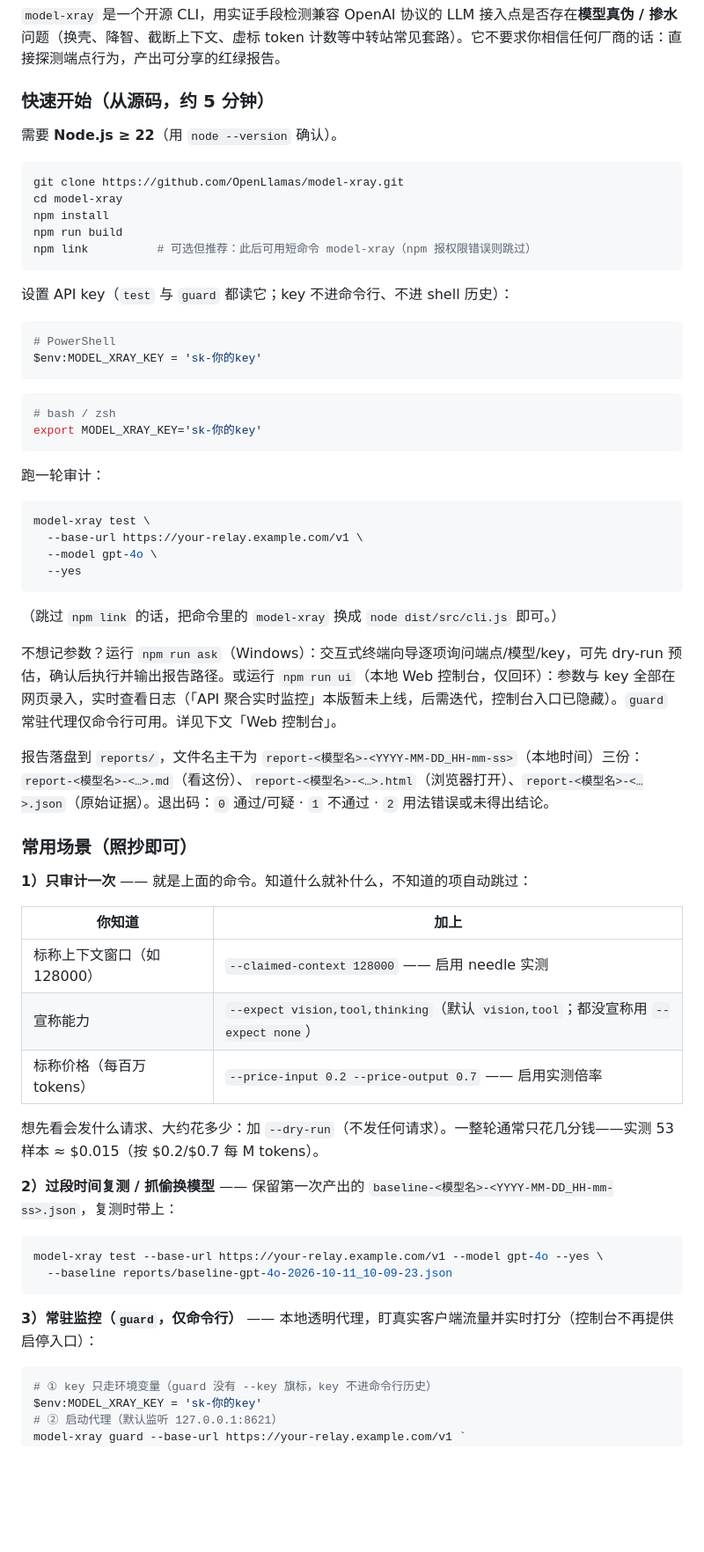
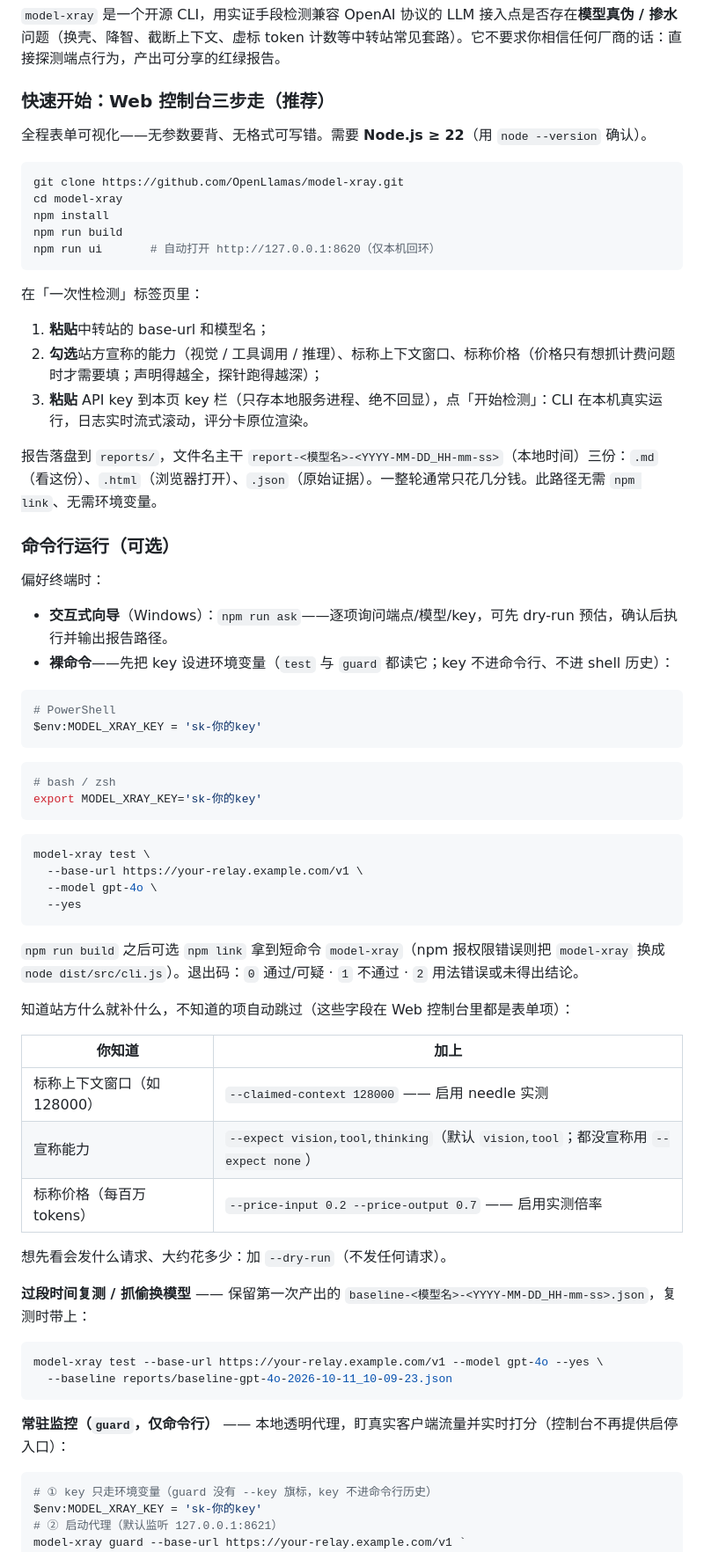
Before and after one commit to OpenLlamas/model-xray, a Markdown page: README.md, the part around one of its changes. Shown at 88% size. Rendered like a GitHub page; blank space fills up the shorter version.

````diff
--- a/README.md
+++ b/README.md
@@ -237,19 +236,32 @@ v0.2.0 — `test` and the P2 `guard` proxy (CLI-only) are functional, and in-rep
 
 `model-xray` 是一个开源 CLI，用实证手段检测兼容 OpenAI 协议的 LLM 接入点是否存在**模型真伪 / 掺水**问题（换壳、降智、截断上下文、虚标 token 计数等中转站常见套路）。它不要求你相信任何厂商的话：直接探测端点行为，产出可分享的红绿报告。
 
-### 快速开始（从源码，约 5 分钟）
+### 快速开始：Web 控制台三步走（推荐）
 
-需要 **Node.js ≥ 22**（用 `node --version` 确认）。
+全程表单可视化——无参数要背、无格式可写错。需要 **Node.js ≥ 22**（用 `node --version` 确认）。
 
 ```bash
 git clone https://github.com/OpenLlamas/model-xray.git
 cd model-xray
 npm install
 npm run build
-npm link          # 可选但推荐：此后可用短命令 model-xray（npm 报权限错误则跳过）
+npm run ui       # 自动打开 http://127.0.0.1:8620（仅本机回环）
 ```
 
-设置 API key（`test` 与 `guard` 都读它；key 不进命令行、不进 shell 历史）：
+在「一次性检测」标签页里：
+
+1. **粘贴**中转站的 base-url 和模型名；
+2. **勾选**站方宣称的能力（视觉 / 工具调用 / 推理）、标称上下文窗口、标称价格（价格只有想抓计费问题时才需要填；声明得越全，探针跑得越深）；
+3. **粘贴** API key 到本页 key 栏（只存本地服务进程、绝不回显），点「开始检测」：CLI 在本机真实运行，日志实时流式滚动，评分卡原位渲染。
+
+报告落盘到 `reports/`，文件名主干 `report-<模型名>-<YYYY-MM-DD_HH-mm-ss>`（本地时间）三份：`.md`（看这份）、`.html`（浏览器打开）、`.json`（原始证据）。一整轮通常只花几分钱。此路径无需 `npm link`、无需环境变量。
+
+### 命令行运行（可选）
+
+偏好终端时：
+
+- **交互式向导**（Windows）：`npm run ask`——逐项询问端点/模型/key，可先 dry-run 预估，确认后执行并输出报告路径。
+- **裸命令**——先把 key 设进环境变量（`test` 与 `guard` 都读它；key 不进命令行、不进 shell 历史）：
 
 ```powershell
 # PowerShell
@@ -261,8 +273,6 @@ $env:MODEL_XRAY_KEY = 'sk-你的key'
 export MODEL_XRAY_KEY='sk-你的key'
 ```
 
-跑一轮审计：
-
 ```bash
 model-xray test \
   --base-url https://your-relay.example.com/v1 \
@@ -270,15 +280,9 @@ model-xray test \
   --yes
 ```
 
-（跳过 `npm link` 的话，把命令里的 `model-xray` 换成 `node dist/src/cli.js` 即可。）
+`npm run build` 之后可选 `npm link` 拿到短命令 `model-xray`（npm 报权限错误则把 `model-xray` 换成 `node dist/src/cli.js`）。退出码：`0` 通过/可疑 · `1` 不通过 · `2` 用法错误或未得出结论。
 
-不想记参数？运行 `npm run ask`（Windows）：交互式终端向导逐项询问端点/模型/key，可先 dry-run 预估，确认后执行并输出报告路径。或运行 `npm run ui`（本地 Web 控制台，仅回环）：参数与 key 全部在网页录入，实时查看日志（「API 聚合实时监控」本版暂未上线，后需迭代，控制台入口已隐藏）。`guard` 常驻代理仅命令行可用。详见下文「Web 控制台」。
-
-报告落盘到 `reports/`，文件名主干为 `report-<模型名>-<YYYY-MM-DD_HH-mm-ss>`（本地时间）三份：`report-<模型名>-<…>.md`（看这份）、`report-<模型名>-<…>.html`（浏览器打开）、`report-<模型名>-<…>.json`（原始证据）。退出码：`0` 通过/可疑 · `1` 不通过 · `2` 用法错误或未得出结论。
-
-### 常用场景（照抄即可）
-
-**1）只审计一次** —— 就是上面的命令。知道什么就补什么，不知道的项自动跳过：
+知道站方什么就补什么，不知道的项自动跳过（这些字段在 Web 控制台里都是表单项）：
 
 | 你知道 | 加上 |
 |---|---|
@@ -286,16 +290,16 @@ model-xray test \
 | 宣称能力 | `--expect vision,tool,thinking`（默认 `vision,tool`；都没宣称用 `--expect none`） |
 | 标称价格（每百万 tokens） | `--price-input 0.2 --price-output 0.7` —— 启用实测倍率 |
 
-想先看会发什么请求、大约花多少：加 `--dry-run`（不发任何请求）。一整轮通常只花几分钱——实测 53 样本 ≈ $0.015（按 $0.2/$0.7 每 M tokens）。
+想先看会发什么请求、大约花多少：加 `--dry-run`（不发任何请求）。
 
-**2）过段时间复测 / 抓偷换模型** —— 保留第一次产出的 `baseline-<模型名>-<YYYY-MM-DD_HH-mm-ss>.json`，复测时带上：
+**过段时间复测 / 抓偷换模型** —— 保留第一次产出的 `baseline-<模型名>-<YYYY-MM-DD_HH-mm-ss>.json`，复测时带上：
 
 ```bash
 model-xray test --base-url https://your-relay.example.com/v1 --model gpt-4o --yes \
   --baseline reports/baseline-gpt-4o-2026-10-11_10-09-23.json
 ```
 
-**3）常驻监控（`guard`，仅命令行）** —— 本地透明代理，盯真实客户端流量并实时打分（控制台不再提供启停入口）：
+**常驻监控（`guard`，仅命令行）** —— 本地透明代理，盯真实客户端流量并实时打分（控制台不再提供启停入口）：
 
 ```powershell
 # ① key 只走环境变量（guard 没有 --key 旗标，key 不进命令行历史）
````
Also changed, not shown: other parts of README.md (+29 -36 lines).
